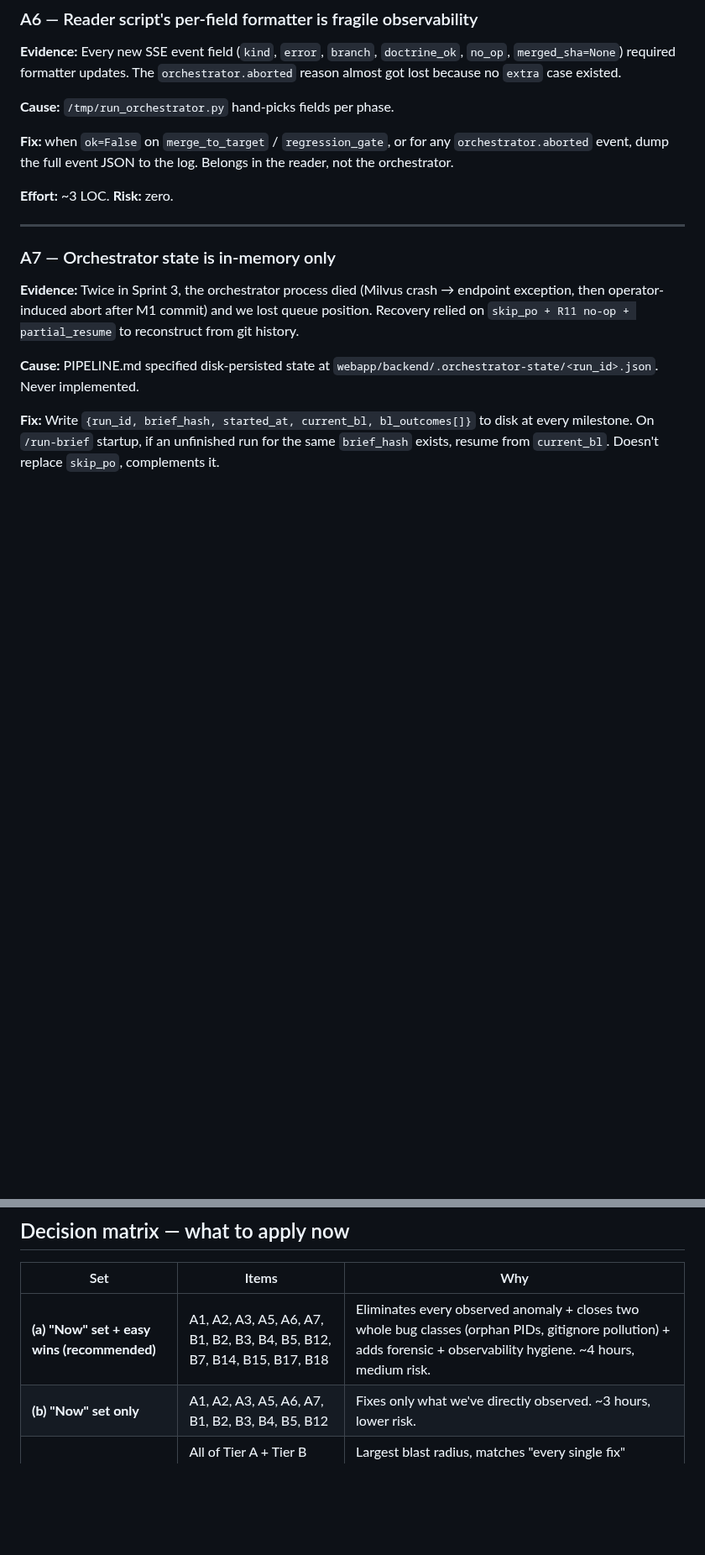
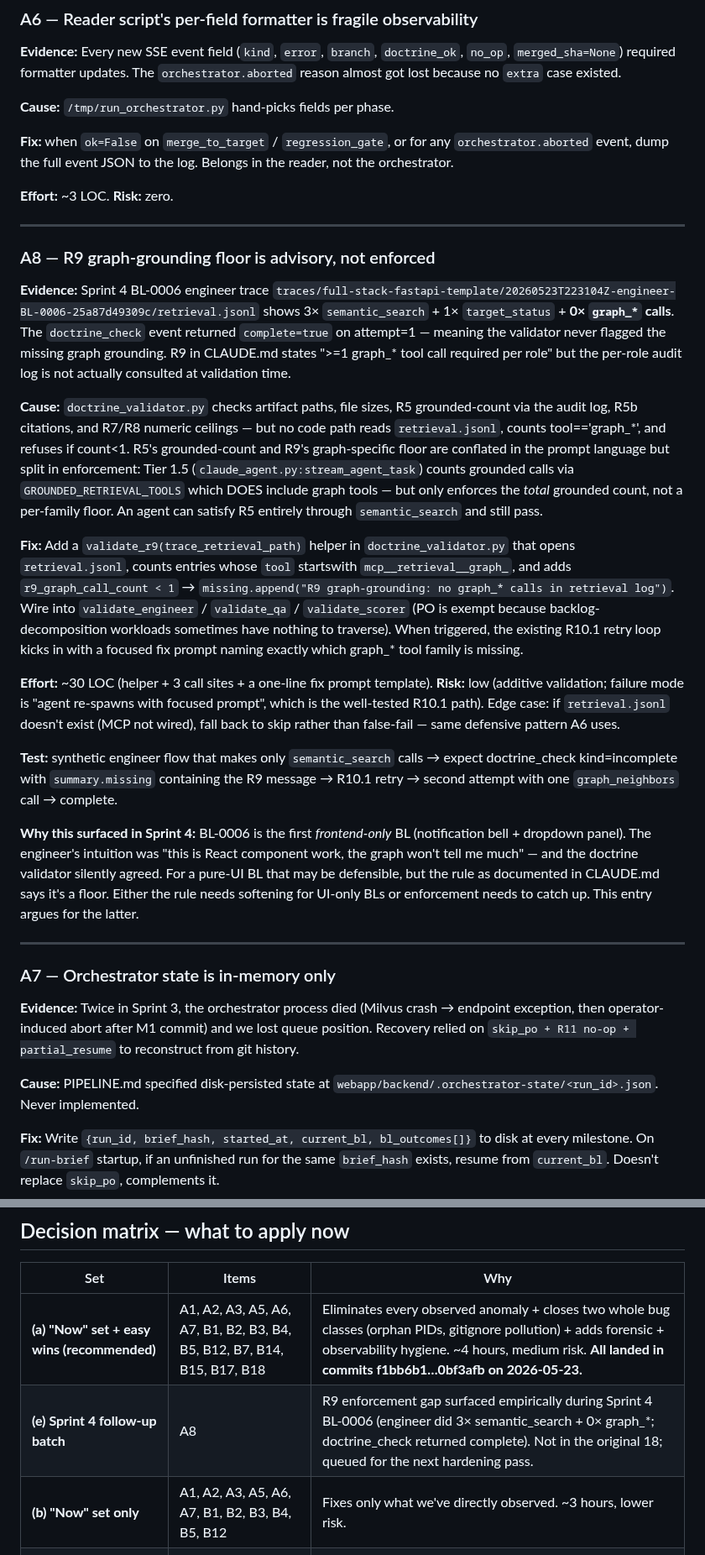
Before and after one commit to eugene-goldberg/agentic-skills, a Markdown page: DESIGN_SHORTCOMINGS.md, 2 parts joined by grey strips. Shown at 84% size. Drawn GitHub-style; blank space fills up the shorter version.

Commit message:
ledger: A8 — R9 graph-grounding floor advisory, not enforced (Sprint 4 finding)
Surfaced during Sprint 4 BL-0006 (Frontend notification bell + dropdown).
The engineer trace shows 3× semantic_search + 1× target_status + zero
graph_* calls, yet doctrine_check returned complete=true on attempt 1.

Investigation:
- CLAUDE.md documents R9 as ">=1 graph_* tool call required per role"
- claude_agent.py:stream_agent_task counts grounded calls via
  GROUNDED_RETRIEVAL_TOOLS (which includes graph_*), but only enforces
  the TOTAL grounded count for Tier 1.5 — not a per-family floor
- doctrine_validator.py has no code path that reads retrieval.jsonl
  and checks for graph_* presence
- Net effect: an agent can satisfy R5 entirely through semantic_search
  and pass R9 advisory text without making a single graph call

Proposed fix (entry A8 in the ledger):
- New validate_r9(trace_retrieval_path) helper
- Counts entries where tool startswith "mcp__retrieval__graph_"
- < 1 → adds to missing[]; existing R10.1 retry loop handles re-spawn
  with focused fix prompt
- PO exempt (decomposition workloads sometimes have nothing to traverse)
- ~30 LOC; low risk

Empirical evidence path:
  webapp/backend/traces/full-stack-fastapi-template/
    20260523T223104Z-engineer-BL-0006-25a87d49309c/retrieval.jsonl

Decision matrix updated:
- (a) "Now" set marked landed (all 18 items in commits f1bb6b1…0bf3afb)
- (e) New "Sprint 4 follow-up batch" row for A8

Tracking checklist appends A8 (unchecked, marked NEW).

Co-Authored-By: Claude Opus 4.7 (1M context) <noreply@anthropic.com>

```diff
--- a/DESIGN_SHORTCOMINGS.md
+++ b/DESIGN_SHORTCOMINGS.md
@@ -91,6 +91,22 @@ These are bugs we have directly observed. Each has a clear fix and a clear test
 **Fix:** when `ok=False` on `merge_to_target` / `regression_gate`, or for any `orchestrator.aborted` event, dump the full event JSON to the log. Belongs in the reader, not the orchestrator.
 
 **Effort:** ~3 LOC. **Risk:** zero.
+
+---
+
+### A8 — R9 graph-grounding floor is advisory, not enforced
+
+**Evidence:** Sprint 4 BL-0006 engineer trace `traces/full-stack-fastapi-template/20260523T223104Z-engineer-BL-0006-25a87d49309c/retrieval.jsonl` shows 3× `semantic_search` + 1× `target_status` + **0× `graph_*` calls**. The `doctrine_check` event returned `complete=true` on attempt=1 — meaning the validator never flagged the missing graph grounding. R9 in CLAUDE.md states ">=1 graph_* tool call required per role" but the per-role audit log is not actually consulted at validation time.
+
+**Cause:** `doctrine_validator.py` checks artifact paths, file sizes, R5 grounded-count via the audit log, R5b citations, and R7/R8 numeric ceilings — but no code path reads `retrieval.jsonl`, counts tool=='graph_*', and refuses if count<1. R5's grounded-count and R9's graph-specific floor are conflated in the prompt language but split in enforcement: Tier 1.5 (`claude_agent.py:stream_agent_task`) counts grounded calls via `GROUNDED_RETRIEVAL_TOOLS` which DOES include graph tools — but only enforces the *total* grounded count, not a per-family floor. An agent can satisfy R5 entirely through `semantic_search` and still pass.
+
+**Fix:** Add a `validate_r9(trace_retrieval_path)` helper in `doctrine_validator.py` that opens `retrieval.jsonl`, counts entries whose `tool` startswith `mcp__retrieval__graph_`, and adds `r9_graph_call_count < 1` → `missing.append("R9 graph-grounding: no graph_* calls in retrieval log")`. Wire into `validate_engineer` / `validate_qa` / `validate_scorer` (PO is exempt because backlog-decomposition workloads sometimes have nothing to traverse). When triggered, the existing R10.1 retry loop kicks in with a focused fix prompt naming exactly which graph_* tool family is missing.
+
+**Effort:** ~30 LOC (helper + 3 call sites + a one-line fix prompt template). **Risk:** low (additive validation; failure mode is "agent re-spawns with focused prompt", which is the well-tested R10.1 path). Edge case: if `retrieval.jsonl` doesn't exist (MCP not wired), fall back to skip rather than false-fail — same defensive pattern A6 uses.
+
+**Test:** synthetic engineer flow that makes only `semantic_search` calls → expect doctrine_check kind=incomplete with `summary.missing` containing the R9 message → R10.1 retry → second attempt with one `graph_neighbors` call → complete.
+
+**Why this surfaced in Sprint 4:** BL-0006 is the first *frontend-only* BL (notification bell + dropdown panel). The engineer's intuition was "this is React component work, the graph won't tell me much" — and the doctrine validator silently agreed. For a pure-UI BL that may be defensible, but the rule as documented in CLAUDE.md says it's a floor. Either the rule needs softening for UI-only BLs or enforcement needs to catch up. This entry argues for the latter.
 
 ---
 
@@ -320,7 +336,8 @@ These are deeper than Tier A. Numbered by severity (HIGH first within tier).
 
 | Set | Items | Why |
 |---|---|---|
-| **(a) "Now" set + easy wins (recommended)** | A1, A2, A3, A5, A6, A7, B1, B2, B3, B4, B5, B12, B7, B14, B15, B17, B18 | Eliminates every observed anomaly + closes two whole bug classes (orphan PIDs, gitignore pollution) + adds forensic + observability hygiene. ~4 hours, medium risk. |
+| **(a) "Now" set + easy wins (recommended)** | A1, A2, A3, A5, A6, A7, B1, B2, B3, B4, B5, B12, B7, B14, B15, B17, B18 | Eliminates every observed anomaly + closes two whole bug classes (orphan PIDs, gitignore pollution) + adds forensic + observability hygiene. ~4 hours, medium risk. **All landed in commits f1bb6b1…0bf3afb on 2026-05-23.** |
+| **(e) Sprint 4 follow-up batch** | A8 | R9 enforcement gap surfaced empirically during Sprint 4 BL-0006 (engineer did 3× semantic_search + 0× graph_*; doctrine_check returned complete). Not in the original 18; queued for the next hardening pass. |
 | **(b) "Now" set only** | A1, A2, A3, A5, A6, A7, B1, B2, B3, B4, B5, B12 | Fixes only what we've directly observed. ~3 hours, lower risk. |
 | **(c) Everything** | All of Tier A + Tier B except B6, B8, B10, B11, B13 | Largest blast radius, matches "every single fix" literally. ~5 hours, medium risk. Includes some prefetch of future sprint work. |
 | **(d) Tier A only** | A1, A2, A3, A5, A6, A7 + A4 doc | Minimum viable. ~1.5 hours, low risk. Leaves Tier B for later. |
```
Also changed, not shown: other parts of DESIGN_SHORTCOMINGS.md (+1 -0 lines).
